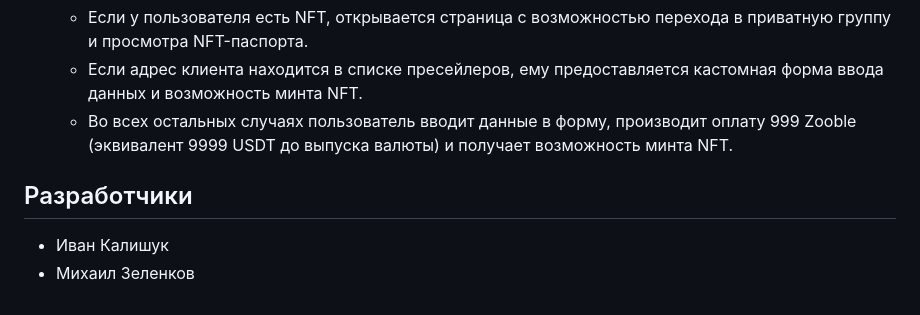
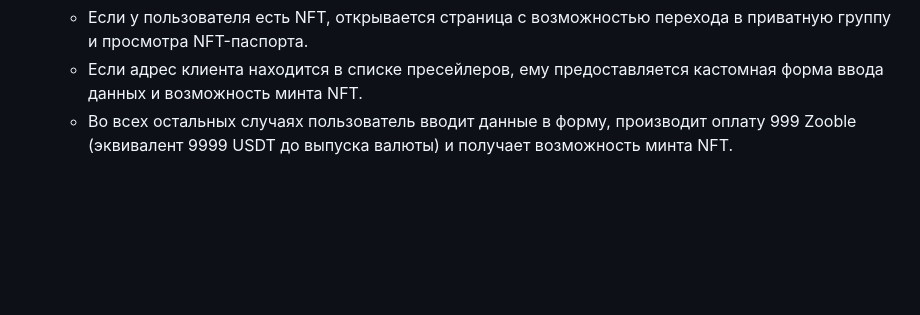
Before and after one commit to wompit/ton_nft_miniapp, a Markdown page: README.md, the part around the change. Drawn GitHub-style; blank space fills up the shorter version.

```diff
--- a/README.md
+++ b/README.md
@@ -70,7 +70,3 @@
    - Если у пользователя есть NFT, открывается страница с возможностью перехода в приватную группу и просмотра NFT-паспорта.
    - Если адрес клиента находится в списке пресейлеров, ему предоставляется кастомная форма ввода данных и возможность минта NFT.
    - Во всех остальных случаях пользователь вводит данные в форму, производит оплату 999 Zooble (эквивалент 9999 USDT до выпуска валюты) и получает возможность минта NFT.
-
-## Разработчики
-- Иван Калишук
-- Михаил Зеленков
```
